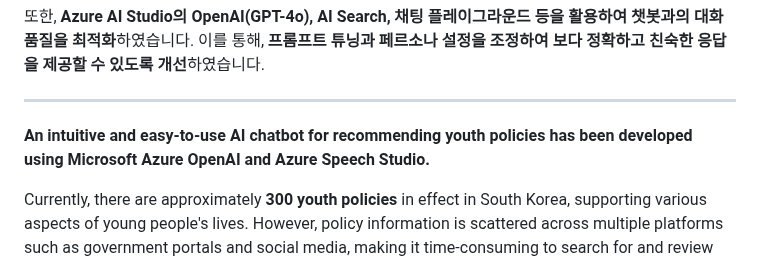
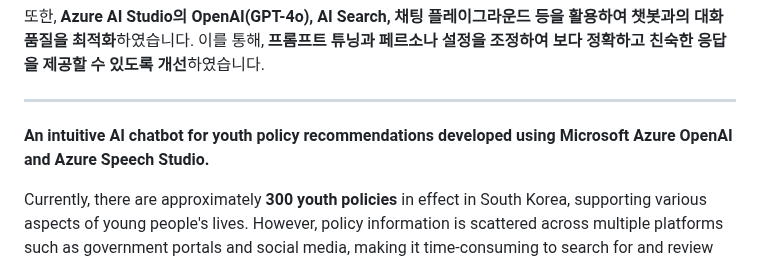
Before and after one commit to seunghyuniisme/Youth-Policy-ChatBot-Azure, a Markdown page: README.md, the part around the change. Rendered like a GitHub page.

```diff
--- a/README.md
+++ b/README.md
@@ -13,7 +13,7 @@
 
 
 
-**An intuitive and easy-to-use AI chatbot for recommending youth policies has been developed using Microsoft Azure OpenAI and Azure Speech Studio.**
+**An intuitive AI chatbot for youth policy recommendations developed using Microsoft Azure OpenAI and Azure Speech Studio.**
 
 Currently, there are approximately **300 youth policies** in effect in South Korea, supporting various aspects of young people's lives. However, policy information is scattered across multiple platforms such as government portals and social media, making it time-consuming to search for and review details. To address this issue, an **AI chatbot was created to help users quickly and easily find the policies they need.**
 
```
